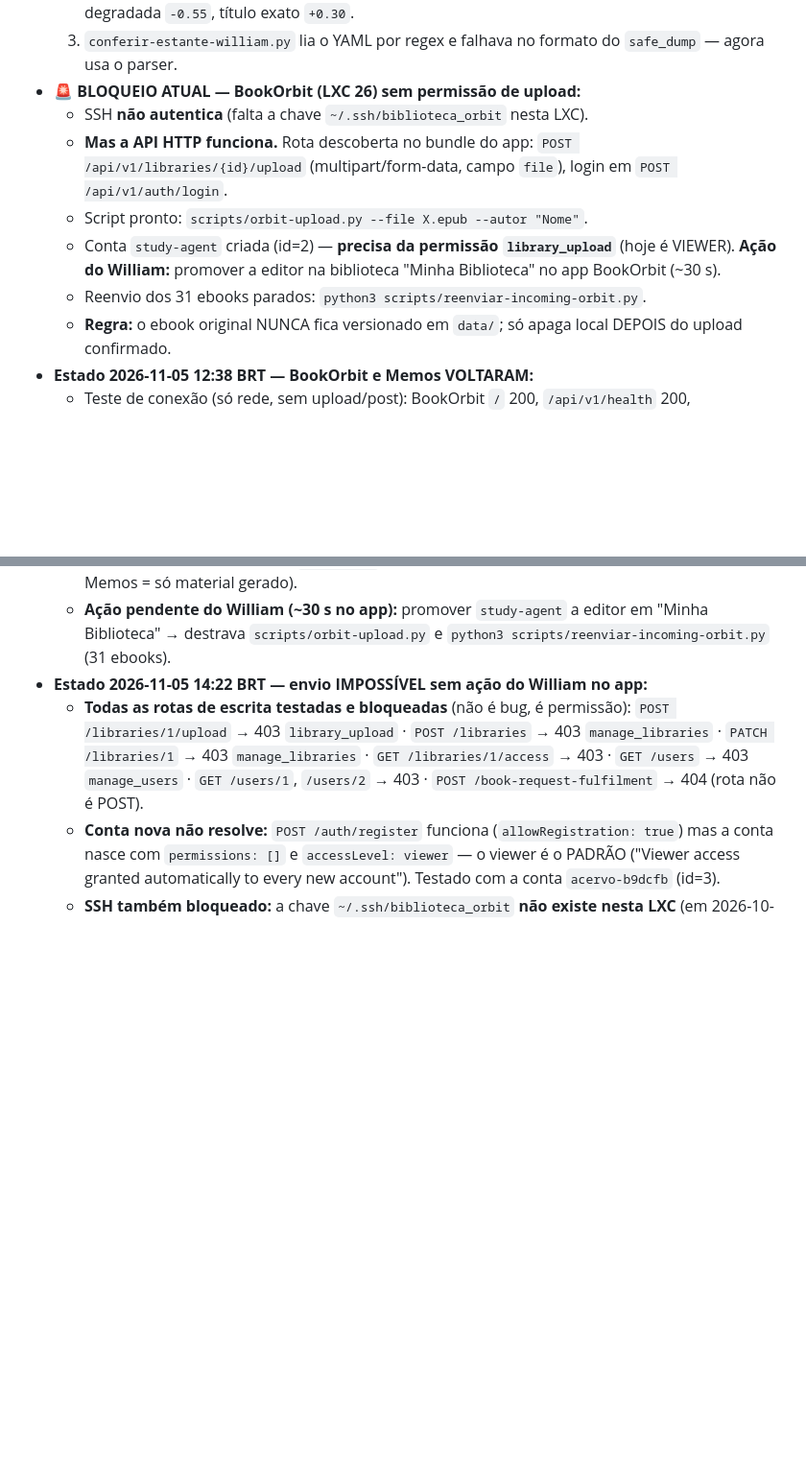
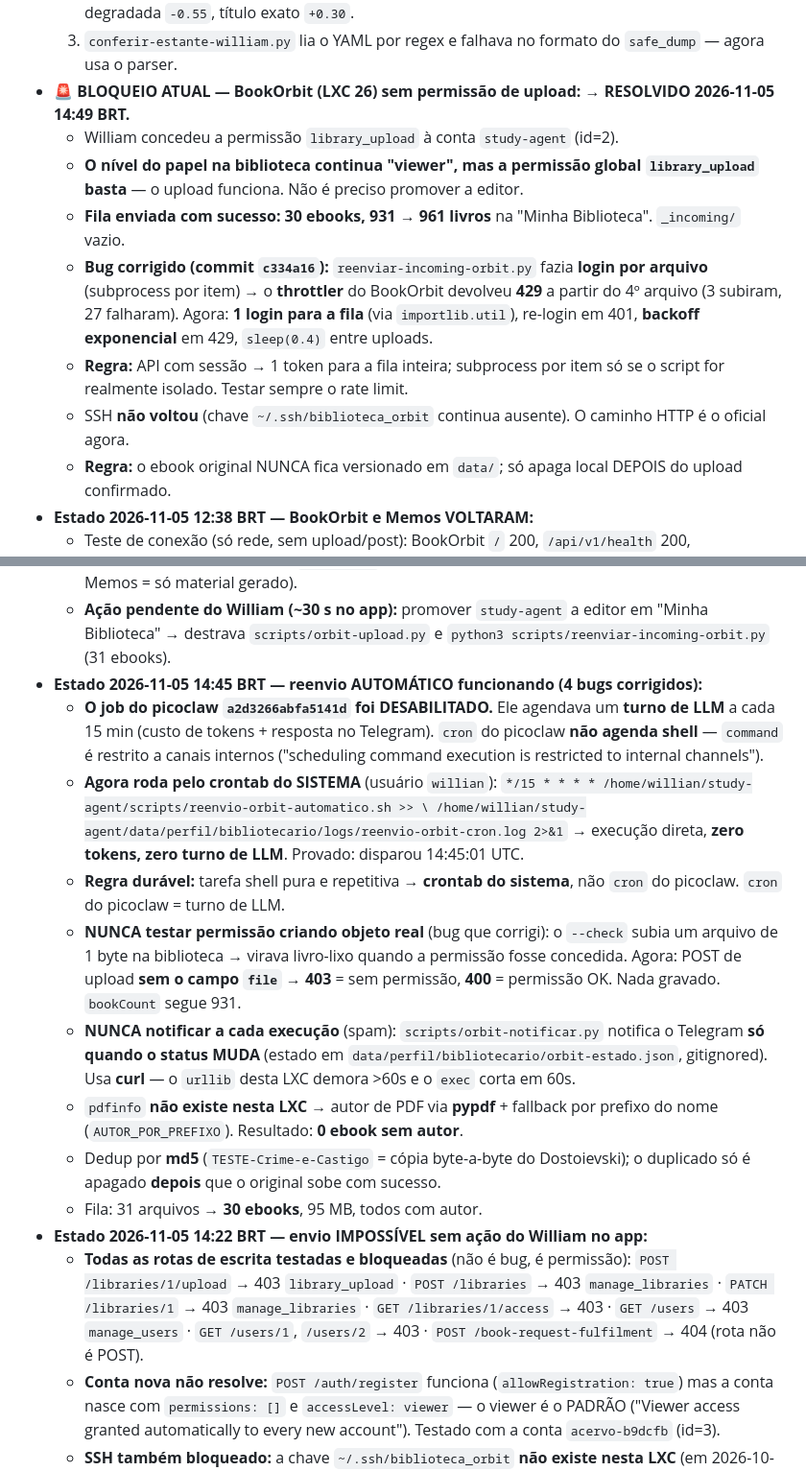
Before and after one commit to willianmendesf/study-agent, a Markdown page: memory/MEMORY.md, 2 parts joined by grey strips. Shown at 96% size. GitHub-like rendering; blank space fills up the shorter version.

Commit message:
docs(memory): BookOrbit destravado — 30 ebooks enviados, sessao unica no reenvio

```diff
--- a/memory/MEMORY.md
+++ b/memory/MEMORY.md
@@ -539,16 +539,22 @@ capítulo, versículos), (3) **link Memos**.
      fraca). Corrigido: degradada `-0.55`, título exato `+0.30`.
   3. `conferir-estante-william.py` lia o YAML por regex e falhava no formato do
      `safe_dump` — agora usa o parser.
-- **🚨 BLOQUEIO ATUAL — BookOrbit (LXC 26) sem permissão de upload:**
-  - SSH **não autentica** (falta a chave `~/.ssh/biblioteca_orbit` nesta LXC).
-  - **Mas a API HTTP funciona.** Rota descoberta no bundle do app:
-    `POST /api/v1/libraries/{id}/upload` (multipart/form-data, campo `file`),
-    login em `POST /api/v1/auth/login`.
-  - Script pronto: `scripts/orbit-upload.py --file X.epub --autor "Nome"`.
-  - Conta `study-agent` criada (id=2) — **precisa da permissão `library_upload`**
-    (hoje é VIEWER). **Ação do William:** promover a editor na biblioteca
-    "Minha Biblioteca" no app BookOrbit (~30 s).
-  - Reenvio dos 31 ebooks parados: `python3 scripts/reenviar-incoming-orbit.py`.
+- **🚨 BLOQUEIO ATUAL — BookOrbit (LXC 26) sem permissão de upload:** → **RESOLVIDO 2026-11-05 14:49 BRT.**
+  - William concedeu a permissão `library_upload` à conta `study-agent` (id=2).
+  - **O nível do papel na biblioteca continua "viewer", mas a permissão global
+    `library_upload` basta** — o upload funciona. Não é preciso promover a
+    editor.
+  - **Fila enviada com sucesso: 30 ebooks, 931 → 961 livros** na "Minha
+    Biblioteca". `_incoming/` vazio.
+  - **Bug corrigido (commit `c334a16`):** `reenviar-incoming-orbit.py` fazia
+    **login por arquivo** (subprocess por item) → o **throttler** do BookOrbit
+    devolveu **429** a partir do 4º arquivo (3 subiram, 27 falharam).
+    Agora: **1 login para a fila** (via `importlib.util`), re-login em 401,
+    **backoff exponencial** em 429, `sleep(0.4)` entre uploads.
+  - **Regra:** API com sessão → 1 token para a fila inteira; subprocess por item
+    só se o script for realmente isolado. Testar sempre o rate limit.
+  - SSH **não voltou** (chave `~/.ssh/biblioteca_orbit` continua ausente). O
+    caminho HTTP é o oficial agora.
   - **Regra:** o ebook original NUNCA fica versionado em `data/`; só apaga local
     DEPOIS do upload confirmado.
 - **Estado 2026-11-05 12:38 BRT — BookOrbit e Memos VOLTARAM:**
@@ -565,6 +571,30 @@ capítulo, versículos), (3) **link Memos**.
   - **Ação pendente do William (~30 s no app):** promover `study-agent` a editor em
     "Minha Biblioteca" → destrava `scripts/orbit-upload.py` e
     `python3 scripts/reenviar-incoming-orbit.py` (31 ebooks).
+- **Estado 2026-11-05 14:45 BRT — reenvio AUTOMÁTICO funcionando (4 bugs corrigidos):**
+  - **O job do picoclaw `a2d3266abfa5141d` foi DESABILITADO.** Ele agendava um
+    **turno de LLM** a cada 15 min (custo de tokens + resposta no Telegram).
+    `cron` do picoclaw **não agenda shell** — `command` é restrito a canais internos
+    ("scheduling command execution is restricted to internal channels").
+  - **Agora roda pelo crontab do SISTEMA** (usuário `willian`):
+    `*/15 * * * * /home/willian/study-agent/scripts/reenvio-orbit-automatico.sh >> \
+     /home/willian/study-agent/data/perfil/bibliotecario/logs/reenvio-orbit-cron.log 2>&1`
+    → execução direta, **zero tokens, zero turno de LLM**. Provado: disparou 14:45:01 UTC.
+  - **Regra durável:** tarefa shell pura e repetitiva → **crontab do sistema**, não
+    `cron` do picoclaw. `cron` do picoclaw = turno de LLM.
+  - **NUNCA testar permissão criando objeto real** (bug que corrigi): o `--check`
+    subia um arquivo de 1 byte na biblioteca → virava livro-lixo quando a permissão
+    fosse concedida. Agora: POST de upload **sem o campo `file`** → **403** = sem
+    permissão, **400** = permissão OK. Nada gravado. `bookCount` segue 931.
+  - **NUNCA notificar a cada execução** (spam): `scripts/orbit-notificar.py` notifica
+    o Telegram **só quando o status MUDA** (estado em
+    `data/perfil/bibliotecario/orbit-estado.json`, gitignored). Usa **curl** — o
+    `urllib` desta LXC demora >60s e o `exec` corta em 60s.
+  - `pdfinfo` **não existe nesta LXC** → autor de PDF via **pypdf** + fallback por
+    prefixo do nome (`AUTOR_POR_PREFIXO`). Resultado: **0 ebook sem autor**.
+  - Dedup por **md5** (`TESTE-Crime-e-Castigo` = cópia byte-a-byte do Dostoievski);
+    o duplicado só é apagado **depois** que o original sobe com sucesso.
+  - Fila: 31 arquivos → **30 ebooks**, 95 MB, todos com autor.
 - **Estado 2026-11-05 14:22 BRT — envio IMPOSSÍVEL sem ação do William no app:**
   - **Todas as rotas de escrita testadas e bloqueadas** (não é bug, é permissão):
     `POST /libraries/1/upload` → 403 `library_upload` · `POST /libraries` → 403
```
